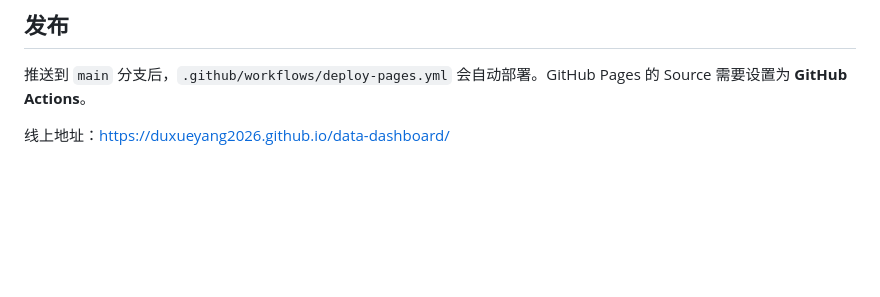
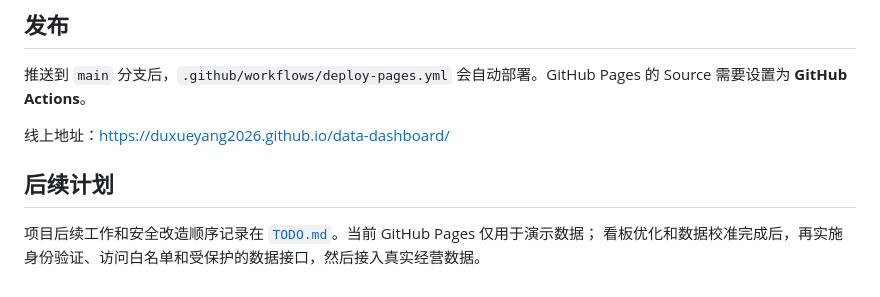
Before and after one commit to duxueyang2026/data-dashboard, a Markdown page: README.md, the part around the change. Drawn GitHub-style; blank space fills up the shorter version.

```diff
--- a/README.md
+++ b/README.md
@@ -59,3 +59,8 @@ py -m http.server 8080
 Source 需要设置为 **GitHub Actions**。
 
 线上地址：<https://duxueyang2026.github.io/data-dashboard/>
+
+## 后续计划
+
+项目后续工作和安全改造顺序记录在 [`TODO.md`](TODO.md)。当前 GitHub Pages 仅用于演示数据；
+看板优化和数据校准完成后，再实施身份验证、访问白名单和受保护的数据接口，然后接入真实经营数据。
```
Also changed, not shown: TODO.md (added, +31 -0 lines).
